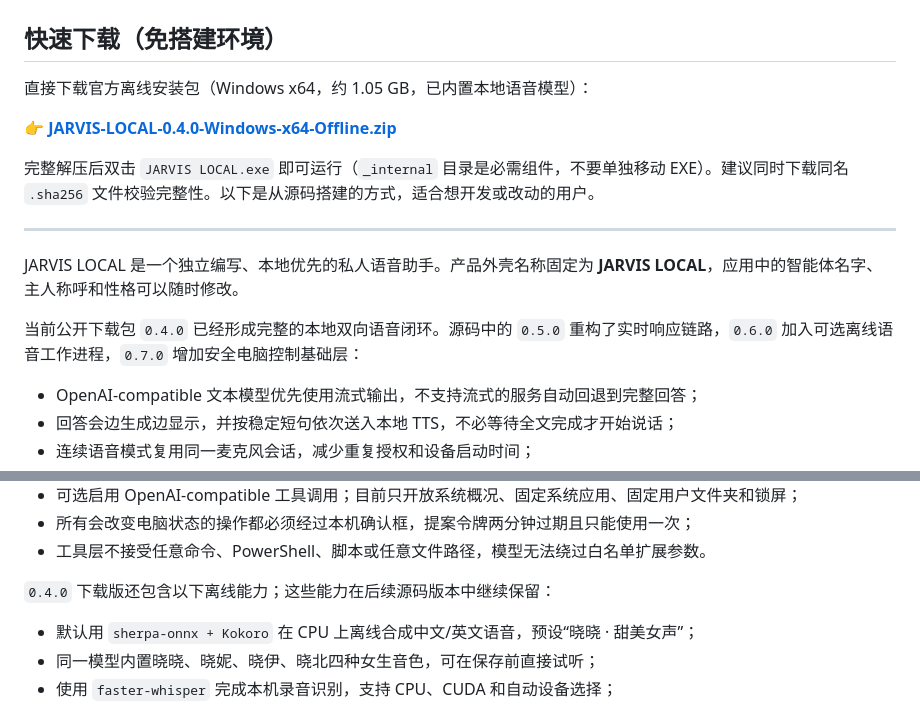
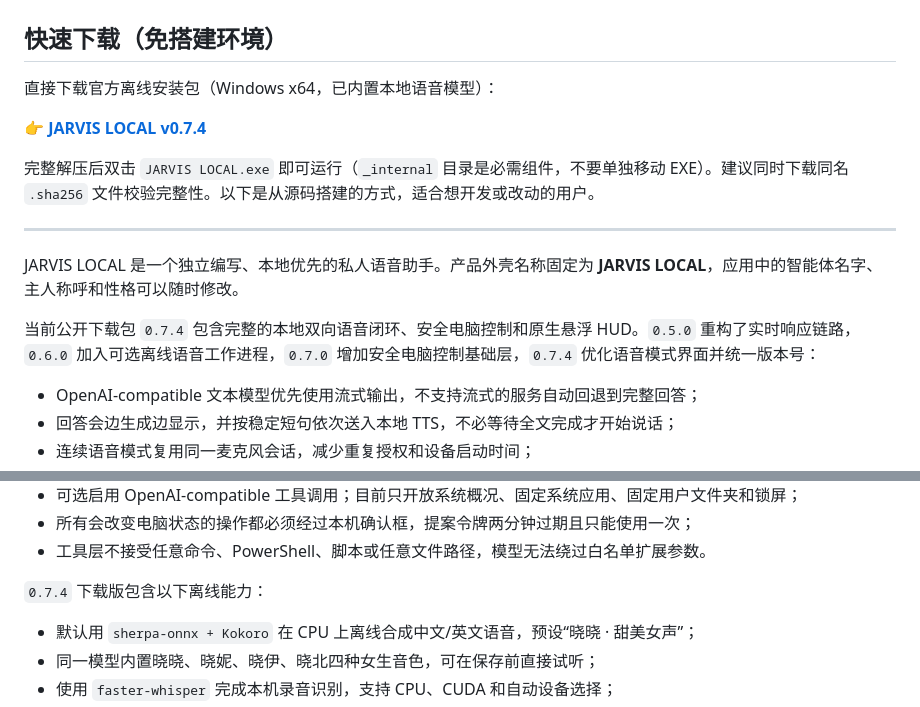
Before and after one commit to bw448/JARVIS-LOCAL, a Markdown page: README.md, 2 parts joined by grey strips. GitHub-like rendering.

Commit message:
docs: 更新README下载链接和版本信息到v0.7.4，修正仓库名为JARVIS-LOCAL

```diff
--- a/README.md
+++ b/README.md
@@ -2,9 +2,9 @@
 
 ## 快速下载（免搭建环境）
 
-直接下载官方离线安装包（Windows x64，约 1.05 GB，已内置本地语音模型）：
+直接下载官方离线安装包（Windows x64，已内置本地语音模型）：
 
-👉 [**JARVIS-LOCAL-0.4.0-Windows-x64-Offline.zip**](https://github.com/bw448/jarvis-assistant/releases/download/v0.4.0/JARVIS-LOCAL-0.4.0-Windows-x64-Offline.zip)
+👉 [**JARVIS LOCAL v0.7.4**](https://github.com/bw448/JARVIS-LOCAL/releases/download/v0.7.4/JARVIS.LOCAL.exe)
 
 完整解压后双击 `JARVIS LOCAL.exe` 即可运行（`_internal` 目录是必需组件，不要单独移动 EXE）。建议同时下载同名 `.sha256` 文件校验完整性。以下是从源码搭建的方式，适合想开发或改动的用户。
 
@@ -12,7 +12,7 @@
 
 JARVIS LOCAL 是一个独立编写、本地优先的私人语音助手。产品外壳名称固定为 **JARVIS LOCAL**，应用中的智能体名字、主人称呼和性格可以随时修改。
 
-当前公开下载包 `0.4.0` 已经形成完整的本地双向语音闭环。源码中的 `0.5.0` 重构了实时响应链路，`0.6.0` 加入可选离线语音工作进程，`0.7.0` 增加安全电脑控制基础层：
+当前公开下载包 `0.7.4` 包含完整的本地双向语音闭环、安全电脑控制和原生悬浮 HUD。`0.5.0` 重构了实时响应链路，`0.6.0` 加入可选离线语音工作进程，`0.7.0` 增加安全电脑控制基础层，`0.7.4` 优化语音模式界面并统一版本号：
 
 - OpenAI-compatible 文本模型优先使用流式输出，不支持流式的服务自动回退到完整回答；
 - 回答会边生成边显示，并按稳定短句依次送入本地 TTS，不必等待全文完成才开始说话；
@@ -29,7 +29,7 @@ JARVIS LOCAL 是一个独立编写、本地优先的私人语音助手。产品
 - 所有会改变电脑状态的操作都必须经过本机确认框，提案令牌两分钟过期且只能使用一次；
 - 工具层不接受任意命令、PowerShell、脚本或任意文件路径，模型无法绕过白名单扩展参数。
 
-`0.4.0` 下载版还包含以下离线能力；这些能力在后续源码版本中继续保留：
+`0.7.4` 下载版包含以下离线能力：
 
 - 默认用 `sherpa-onnx + Kokoro` 在 CPU 上离线合成中文/英文语音，预设“晓晓 · 甜美女声”；
 - 同一模型内置晓晓、晓妮、晓伊、晓北四种女生音色，可在保存前直接试听；
```
